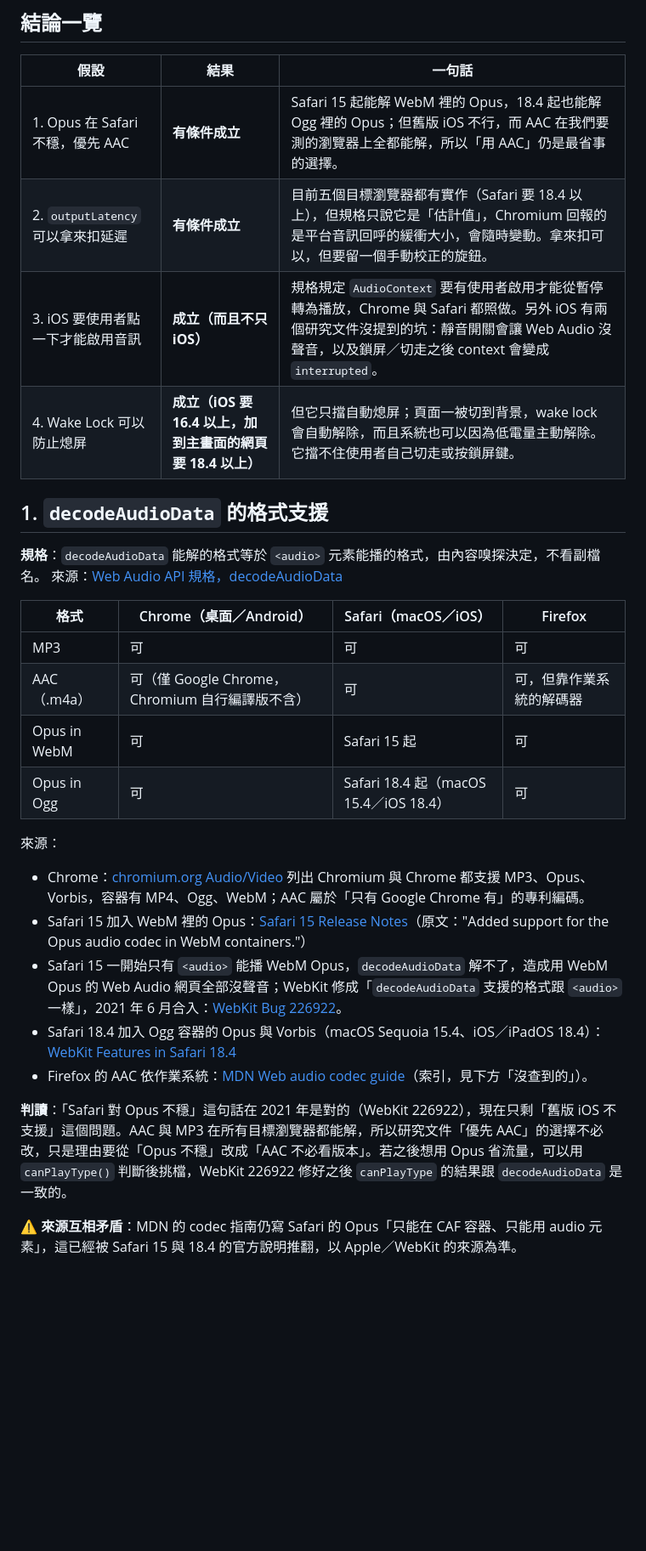
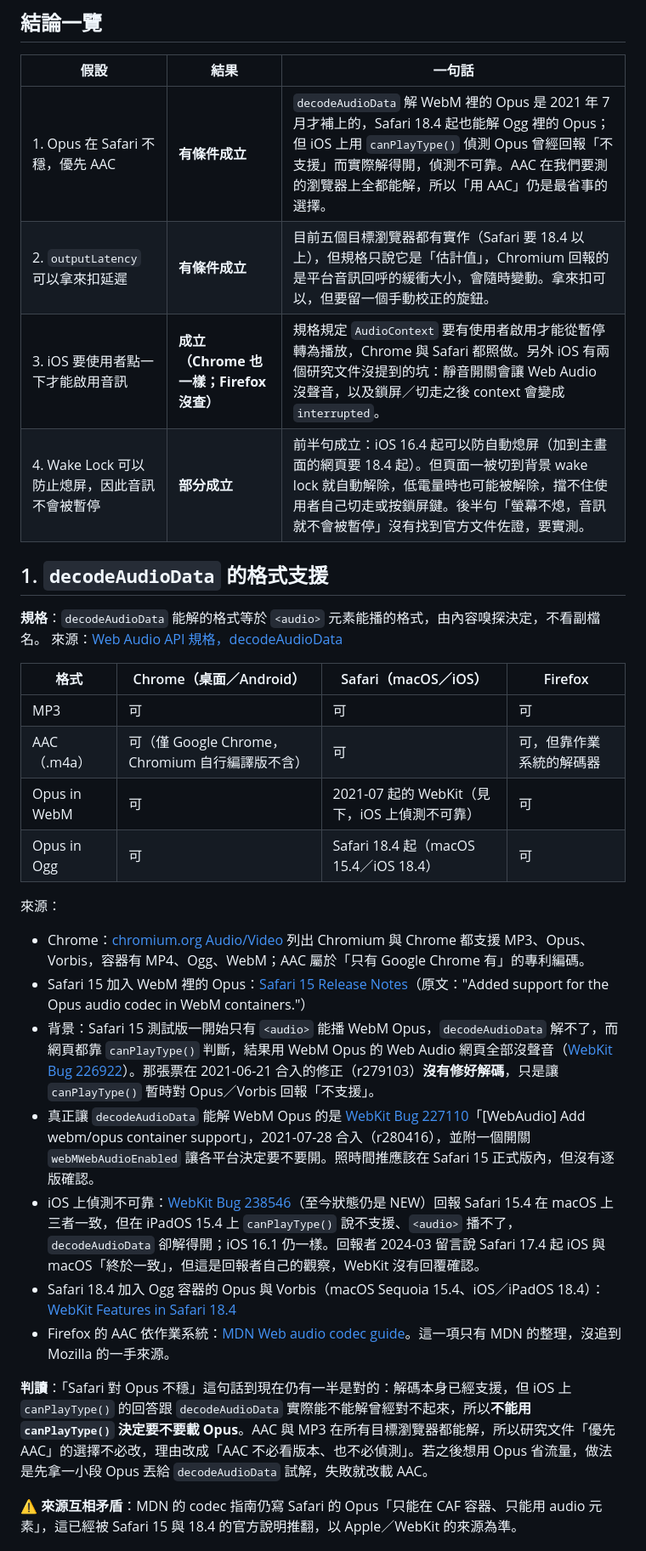
Before and after one commit to yurenju/turca, a Markdown page: docs/research/browser-audio.md, the part around one of its changes. Shown at 85% size. Drawn GitHub-style; blank space fills up the shorter version.

```diff
--- a/docs/research/browser-audio.md
+++ b/docs/research/browser-audio.md
@@ -24,10 +24,10 @@
 
 | 假設 | 結果 | 一句話 |
 | --- | --- | --- |
-| 1. Opus 在 Safari 不穩，優先 AAC | **有條件成立** | Safari 15 起能解 WebM 裡的 Opus，18.4 起也能解 Ogg 裡的 Opus；但舊版 iOS 不行，而 AAC 在我們要測的瀏覽器上全都能解，所以「用 AAC」仍是最省事的選擇。 |
+| 1. Opus 在 Safari 不穩，優先 AAC | **有條件成立** | `decodeAudioData` 解 WebM 裡的 Opus 是 2021 年 7 月才補上的，Safari 18.4 起也能解 Ogg 裡的 Opus；但 iOS 上用 `canPlayType()` 偵測 Opus 曾經回報「不支援」而實際解得開，偵測不可靠。AAC 在我們要測的瀏覽器上全都能解，所以「用 AAC」仍是最省事的選擇。 |
 | 2. `outputLatency` 可以拿來扣延遲 | **有條件成立** | 目前五個目標瀏覽器都有實作（Safari 要 18.4 以上），但規格只說它是「估計值」，Chromium 回報的是平台音訊回呼的緩衝大小，會隨時變動。拿來扣可以，但要留一個手動校正的旋鈕。 |
-| 3. iOS 要使用者點一下才能啟用音訊 | **成立（而且不只 iOS）** | 規格規定 `AudioContext` 要有使用者啟用才能從暫停轉為播放，Chrome 與 Safari 都照做。另外 iOS 有兩個研究文件沒提到的坑：靜音開關會讓 Web Audio 沒聲音，以及鎖屏／切走之後 context 會變成 `interrupted`。 |
-| 4. Wake Lock 可以防止熄屏 | **成立（iOS 要 16.4 以上，加到主畫面的網頁要 18.4 以上）** | 但它只擋自動熄屏；頁面一被切到背景，wake lock 會自動解除，而且系統也可以因為低電量主動解除。它擋不住使用者自己切走或按鎖屏鍵。 |
+| 3. iOS 要使用者點一下才能啟用音訊 | **成立（Chrome 也一樣；Firefox 沒查）** | 規格規定 `AudioContext` 要有使用者啟用才能從暫停轉為播放，Chrome 與 Safari 都照做。另外 iOS 有兩個研究文件沒提到的坑：靜音開關會讓 Web Audio 沒聲音，以及鎖屏／切走之後 context 會變成 `interrupted`。 |
+| 4. Wake Lock 可以防止熄屏，因此音訊不會被暫停 | **部分成立** | 前半句成立：iOS 16.4 起可以防自動熄屏（加到主畫面的網頁要 18.4 起）。但頁面一被切到背景 wake lock 就自動解除，低電量時也可能被解除，擋不住使用者自己切走或按鎖屏鍵。後半句「螢幕不熄，音訊就不會被暫停」沒有找到官方文件佐證，要實測。 |
 
 ## 1. `decodeAudioData` 的格式支援
 
@@ -38,18 +38,20 @@
 | --- | --- | --- | --- |
 | MP3 | 可 | 可 | 可 |
 | AAC（.m4a） | 可（僅 Google Chrome，Chromium 自行編譯版不含） | 可 | 可，但靠作業系統的解碼器 |
-| Opus in WebM | 可 | Safari 15 起 | 可 |
+| Opus in WebM | 可 | 2021-07 起的 WebKit（見下，iOS 上偵測不可靠） | 可 |
 | Opus in Ogg | 可 | Safari 18.4 起（macOS 15.4／iOS 18.4） | 可 |
 
 來源：
 
 - Chrome：[chromium.org Audio/Video](https://www.chromium.org/audio-video/) 列出 Chromium 與 Chrome 都支援 MP3、Opus、Vorbis，容器有 MP4、Ogg、WebM；AAC 屬於「只有 Google Chrome 有」的專利編碼。
 - Safari 15 加入 WebM 裡的 Opus：[Safari 15 Release Notes](https://developer.apple.com/documentation/safari-release-notes/safari-15-release-notes)（原文："Added support for the Opus audio codec in WebM containers."）
-- Safari 15 一開始只有 `<audio>` 能播 WebM Opus，`decodeAudioData` 解不了，造成用 WebM Opus 的 Web Audio 網頁全部沒聲音；WebKit 修成「`decodeAudioData` 支援的格式跟 `<audio>` 一樣」，2021 年 6 月合入：[WebKit Bug 226922](https://bugs.webkit.org/show_bug.cgi?id=226922)。
+- 背景：Safari 15 測試版一開始只有 `<audio>` 能播 WebM Opus，`decodeAudioData` 解不了，而網頁都靠 `canPlayType()` 判斷，結果用 WebM Opus 的 Web Audio 網頁全部沒聲音（[WebKit Bug 226922](https://bugs.webkit.org/show_bug.cgi?id=226922)）。那張票在 2021-06-21 合入的修正（r279103）**沒有修好解碼**，只是讓 `canPlayType()` 暫時對 Opus／Vorbis 回報「不支援」。
+- 真正讓 `decodeAudioData` 能解 WebM Opus 的是 [WebKit Bug 227110](https://bugs.webkit.org/show_bug.cgi?id=227110)「[WebAudio] Add webm/opus container support」，2021-07-28 合入（r280416），並附一個開關 `webMWebAudioEnabled` 讓各平台決定要不要開。照時間推應該在 Safari 15 正式版內，但沒有逐版確認。
+- iOS 上偵測不可靠：[WebKit Bug 238546](https://bugs.webkit.org/show_bug.cgi?id=238546)（至今狀態仍是 NEW）回報 Safari 15.4 在 macOS 上三者一致，但在 iPadOS 15.4 上 `canPlayType()` 說不支援、`<audio>` 播不了，`decodeAudioData` 卻解得開；iOS 16.1 仍一樣。回報者 2024-03 留言說 Safari 17.4 起 iOS 與 macOS「終於一致」，但這是回報者自己的觀察，WebKit 沒有回覆確認。
 - Safari 18.4 加入 Ogg 容器的 Opus 與 Vorbis（macOS Sequoia 15.4、iOS／iPadOS 18.4）：[WebKit Features in Safari 18.4](https://webkit.org/blog/16574/webkit-features-in-safari-18-4/)
-- Firefox 的 AAC 依作業系統：[MDN Web audio codec guide](https://developer.mozilla.org/en-US/docs/Web/Media/Guides/Formats/Audio_codecs)（索引，見下方「沒查到的」）。
+- Firefox 的 AAC 依作業系統：[MDN Web audio codec guide](https://developer.mozilla.org/en-US/docs/Web/Media/Guides/Formats/Audio_codecs)。這一項只有 MDN 的整理，沒追到 Mozilla 的一手來源。
 
-**判讀**：「Safari 對 Opus 不穩」這句話在 2021 年是對的（WebKit 226922），現在只剩「舊版 iOS 不支援」這個問題。AAC 與 MP3 在所有目標瀏覽器都能解，所以研究文件「優先 AAC」的選擇不必改，只是理由要從「Opus 不穩」改成「AAC 不必看版本」。若之後想用 Opus 省流量，可以用 `canPlayType()` 判斷後挑檔，WebKit 226922 修好之後 `canPlayType` 的結果跟 `decodeAudioData` 是一致的。
+**判讀**：「Safari 對 Opus 不穩」這句話到現在仍有一半是對的：解碼本身已經支援，但 iOS 上 `canPlayType()` 的回答跟 `decodeAudioData` 實際能不能解曾經對不起來，所以**不能用 `canPlayType()` 決定要不要載 Opus**。AAC 與 MP3 在所有目標瀏覽器都能解，所以研究文件「優先 AAC」的選擇不必改，理由改成「AAC 不必看版本、也不必偵測」。若之後想用 Opus 省流量，做法是先拿一小段 Opus 丟給 `decodeAudioData` 試解，失敗就改載 AAC。
 
 ⚠️ **來源互相矛盾**：MDN 的 codec 指南仍寫 Safari 的 Opus「只能在 CAF 容器、只能用 audio 元素」，這已經被 Safari 15 與 18.4 的官方說明推翻，以 Apple／WebKit 的來源為準。
 
```
Also changed, not shown: other parts of docs/research/browser-audio.md (+18 -10 lines).
